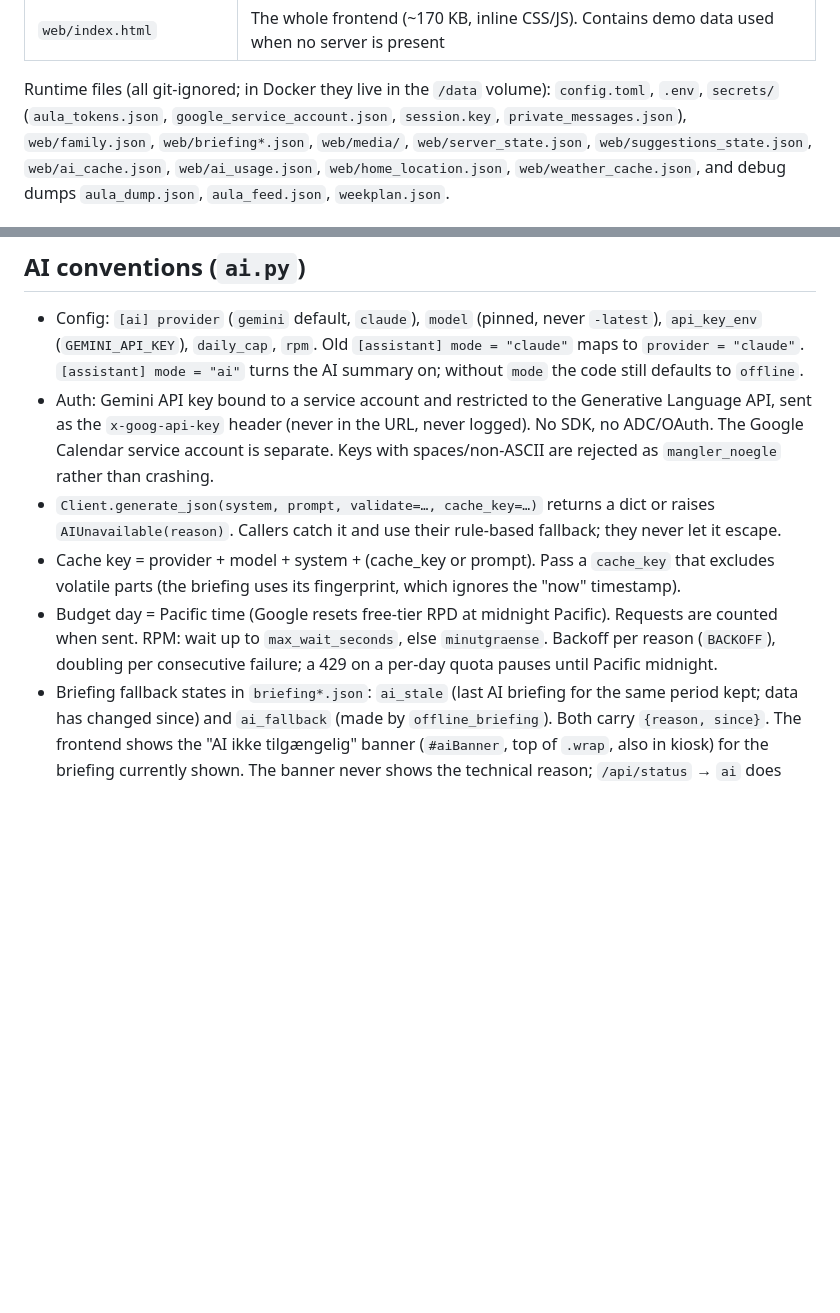
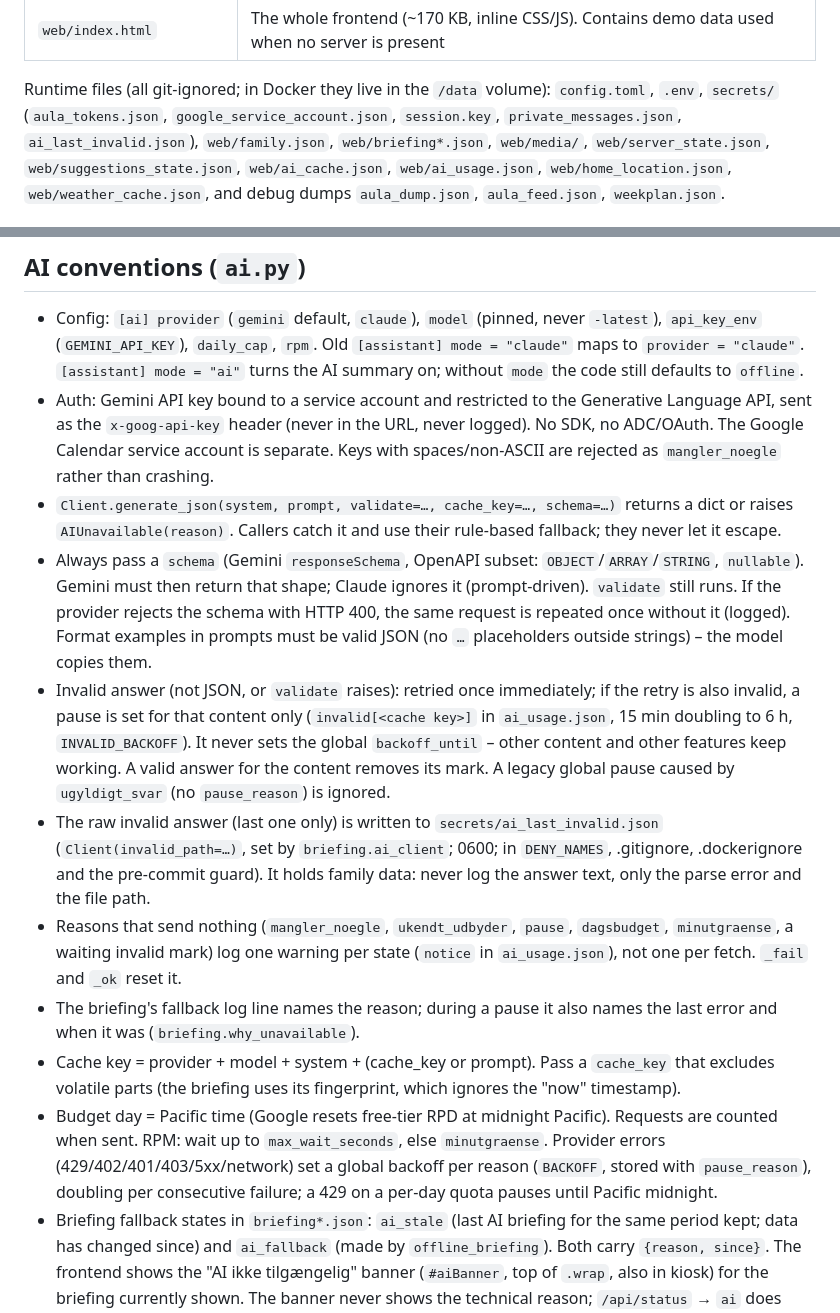
Before and after one commit to abager/family-planner, a Markdown page: CLAUDE.md, 2 parts joined by grey strips. Rendered like a GitHub page; blank space fills up the shorter version.

```diff
--- a/CLAUDE.md
+++ b/CLAUDE.md
@@ -120,7 +120,7 @@ familie_regler.md (free text)   ─┘                                     └
 
 Runtime files (all git-ignored; in Docker they live in the `/data` volume):
 `config.toml`, `.env`, `secrets/` (`aula_tokens.json`, `google_service_account.json`, `session.key`,
-`private_messages.json`), `web/family.json`, `web/briefing*.json`, `web/media/`, `web/server_state.json`,
+`private_messages.json`, `ai_last_invalid.json`), `web/family.json`, `web/briefing*.json`, `web/media/`, `web/server_state.json`,
 `web/suggestions_state.json`, `web/ai_cache.json`, `web/ai_usage.json`, `web/home_location.json`, `web/weather_cache.json`, and debug dumps `aula_dump.json`, `aula_feed.json`,
 `weekplan.json`.
 
@@ -205,13 +205,29 @@ Planned restructuring (do in small steps, tests green after each):
 - Auth: Gemini API key bound to a service account and restricted to the Generative Language API, sent as the
   `x-goog-api-key` header (never in the URL, never logged). No SDK, no ADC/OAuth. The Google Calendar service
   account is separate. Keys with spaces/non-ASCII are rejected as `mangler_noegle` rather than crashing.
-- `Client.generate_json(system, prompt, validate=…, cache_key=…)` returns a dict or raises `AIUnavailable(reason)`.
-  Callers catch it and use their rule-based fallback; they never let it escape.
+- `Client.generate_json(system, prompt, validate=…, cache_key=…, schema=…)` returns a dict or raises
+  `AIUnavailable(reason)`. Callers catch it and use their rule-based fallback; they never let it escape.
+- Always pass a `schema` (Gemini `responseSchema`, OpenAPI subset: `OBJECT`/`ARRAY`/`STRING`, `nullable`). Gemini
+  must then return that shape; Claude ignores it (prompt-driven). `validate` still runs. If the provider rejects the
+  schema with HTTP 400, the same request is repeated once without it (logged). Format examples in prompts must be
+  valid JSON (no `…` placeholders outside strings) – the model copies them.
+- Invalid answer (not JSON, or `validate` raises): retried once immediately; if the retry is also invalid, a pause is
+  set for that content only (`invalid[<cache key>]` in `ai_usage.json`, 15 min doubling to 6 h, `INVALID_BACKOFF`).
+  It never sets the global `backoff_until` – other content and other features keep working. A valid answer for the
+  content removes its mark. A legacy global pause caused by `ugyldigt_svar` (no `pause_reason`) is ignored.
+- The raw invalid answer (last one only) is written to `secrets/ai_last_invalid.json` (`Client(invalid_path=…)`,
+  set by `briefing.ai_client`; 0600; in `DENY_NAMES`, .gitignore, .dockerignore and the pre-commit guard). It holds
+  family data: never log the answer text, only the parse error and the file path.
+- Reasons that send nothing (`mangler_noegle`, `ukendt_udbyder`, `pause`, `dagsbudget`, `minutgraense`, a waiting
+  invalid mark) log one warning per state (`notice` in `ai_usage.json`), not one per fetch. `_fail` and `_ok` reset it.
+- The briefing's fallback log line names the reason; during a pause it also names the last error and when it was
+  (`briefing.why_unavailable`).
 - Cache key = provider + model + system + (cache_key or prompt). Pass a `cache_key` that excludes volatile parts
   (the briefing uses its fingerprint, which ignores the "now" timestamp).
 - Budget day = Pacific time (Google resets free-tier RPD at midnight Pacific). Requests are counted when sent.
-  RPM: wait up to `max_wait_seconds`, else `minutgraense`. Backoff per reason (`BACKOFF`), doubling per consecutive
-  failure; a 429 on a per-day quota pauses until Pacific midnight.
+  RPM: wait up to `max_wait_seconds`, else `minutgraense`. Provider errors (429/402/401/403/5xx/network) set a global
+  backoff per reason (`BACKOFF`, stored with `pause_reason`), doubling per consecutive failure; a 429 on a per-day
+  quota pauses until Pacific midnight.
 - Briefing fallback states in `briefing*.json`: `ai_stale` (last AI briefing for the same period kept; data has
   changed since) and `ai_fallback` (made by `offline_briefing`). Both carry `{reason, since}`. The frontend shows
   the "AI ikke tilgængelig" banner (`#aiBanner`, top of `.wrap`, also in kiosk) for the briefing currently shown.
```
Also changed, not shown: CHANGELOG.md (+13 -0 lines), README.md (+2 -1 lines).
